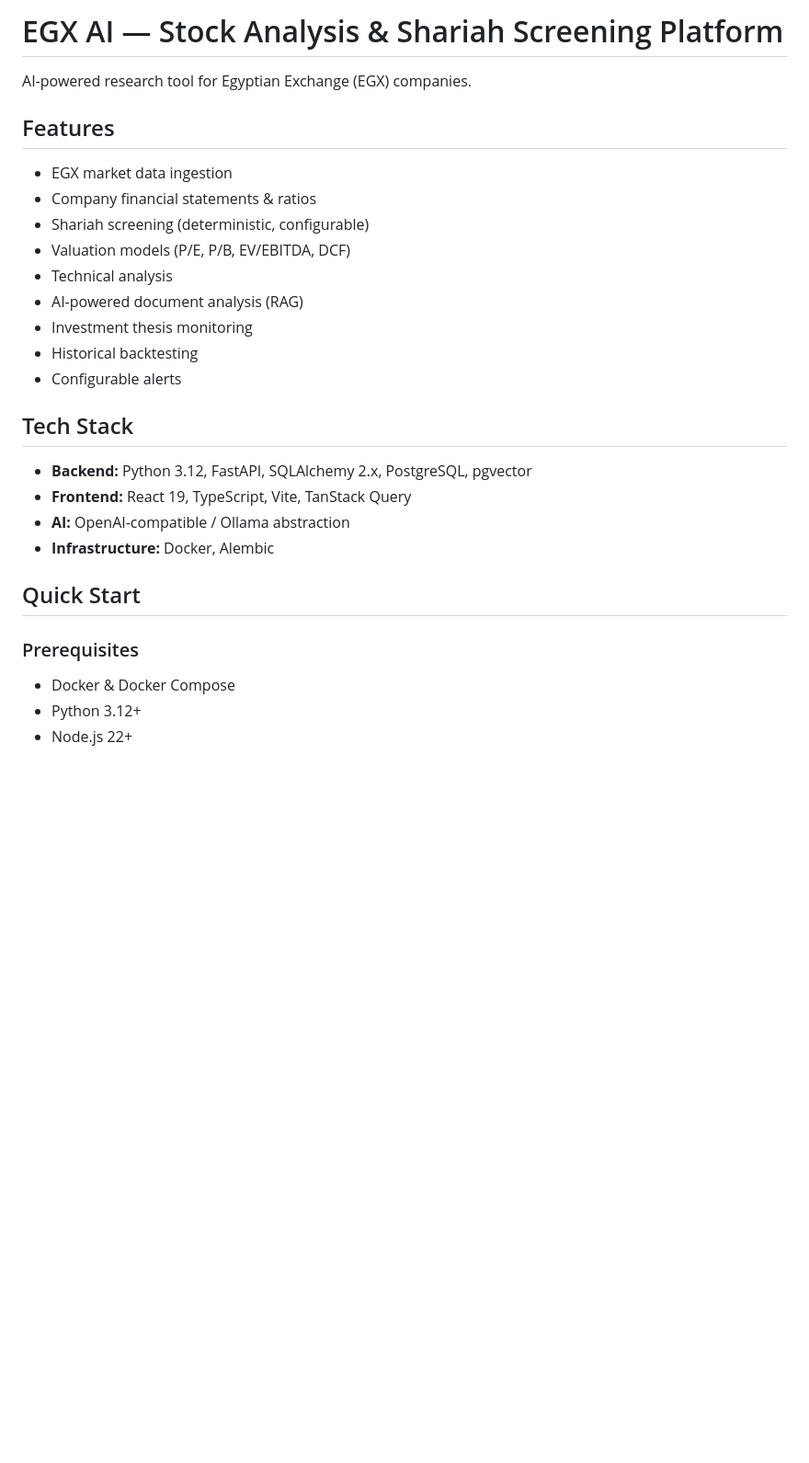
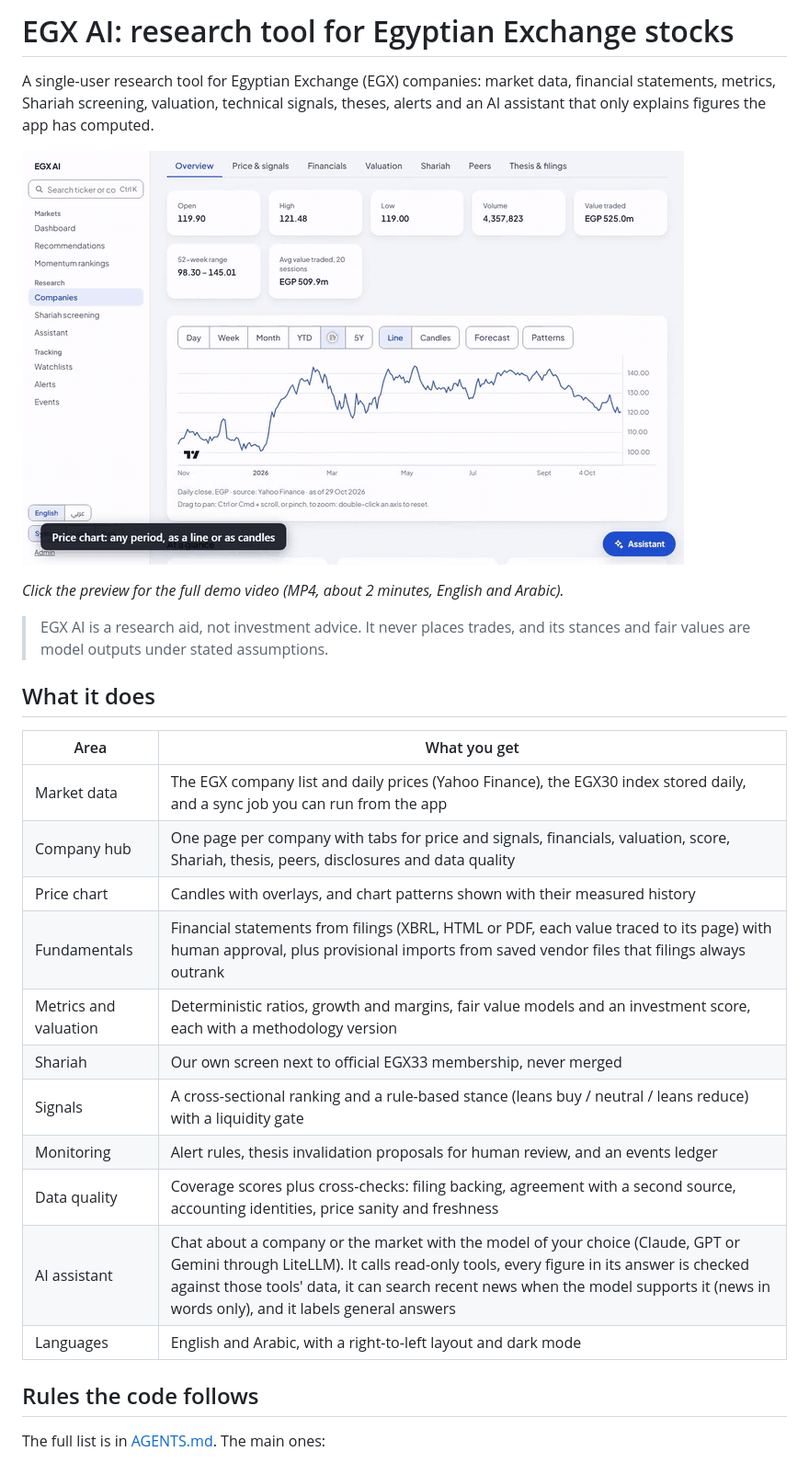
Before and after one commit to ali-alzaiat/egx-ai, a Markdown page: README.md, the part around one of its changes. Shown at 92% size. Rendered like a GitHub page; pictures changed too: docs/media/egx-ai-demo.gif (added); blank space fills up the shorter version.

```diff
--- a/README.md
+++ b/README.md
@@ -1,31 +1,33 @@
-# EGX AI — Stock Analysis & Shariah Screening Platform
+# EGX AI: research tool for Egyptian Exchange stocks
 
-AI-powered research tool for Egyptian Exchange (EGX) companies.
+A single-user research tool for Egyptian Exchange (EGX) companies: market data, financial
+statements, metrics, Shariah screening, valuation, technical signals, theses, alerts and an AI
+assistant that only explains figures the app has computed.
 
-## Features
+[![Demo: a 2-minute tour of EGX AI](docs/media/egx-ai-demo.gif)](docs/media/egx-ai-demo.mp4)
 
-- EGX market data ingestion
-- Company financial statements & ratios
-- Shariah screening (deterministic, configurable)
-- Valuation models (P/E, P/B, EV/EBITDA, DCF)
-- Technical analysis
-- AI-powered document analysis (RAG)
-- Investment thesis monitoring
-- Historical backtesting
-- Configurable alerts
+*Click the preview for the full demo video (MP4, about 2 minutes, English and Arabic).*
 
-## Tech Stack
+> EGX AI is a research aid, not investment advice. It never places trades, and its stances and
+> fair values are model outputs under stated assumptions.
 
-- **Backend:** Python 3.12, FastAPI, SQLAlchemy 2.x, PostgreSQL, pgvector
-- **Frontend:** React 19, TypeScript, Vite, TanStack Query
-- **AI:** OpenAI-compatible / Ollama abstraction
-- **Infrastructure:** Docker, Alembic
+## What it does
 
-## Quick Start
+| Area | What you get |
+|---|---|
+| Market data | The EGX company list and daily prices (Yahoo Finance), the EGX30 index stored daily, and a sync job you can run from the app |
+| Company hub | One page per company with tabs for price and signals, financials, valuation, score, Shariah, thesis, peers, disclosures and data quality |
+| Price chart | Candles with overlays, and chart patterns shown with their measured history |
+| Fundamentals | Financial statements from filings (XBRL, HTML or PDF, each value traced to its page) with human approval, plus provisional imports from saved vendor files that filings always outrank |
+| Metrics and valuation | Deterministic ratios, growth and margins, fair value models and an investment score, each with a methodology version |
+| Shariah | Our own screen next to official EGX33 membership, never merged |
+| Signals | A cross-sectional ranking and a rule-based stance (leans buy / neutral / leans reduce) with a liquidity gate |
+| Monitoring | Alert rules, thesis invalidation proposals for human review, and an events ledger |
+| Data quality | Coverage scores plus cross-checks: filing backing, agreement with a second source, accounting identities, price sanity and freshness |
+| AI assistant | Chat about a company or the market with the model of your choice (Claude, GPT or Gemini through LiteLLM). It calls read-only tools, every figure in its answer is checked against those tools' data, it can search recent news when the model supports it (news in words only), and it labels general answers |
+| Languages | English and Arabic, with a right-to-left layout and dark mode |
 
-### Prerequisites
+## Rules the code follows
 
-- Docker & Docker Compose
-- Python 3.12+
-- Node.js 22+
+The full list is in [AGENTS.md](AGENTS.md). The main ones:
 
```
Also changed, not shown: other parts of README.md (+79 -232 lines), 5 other files.
